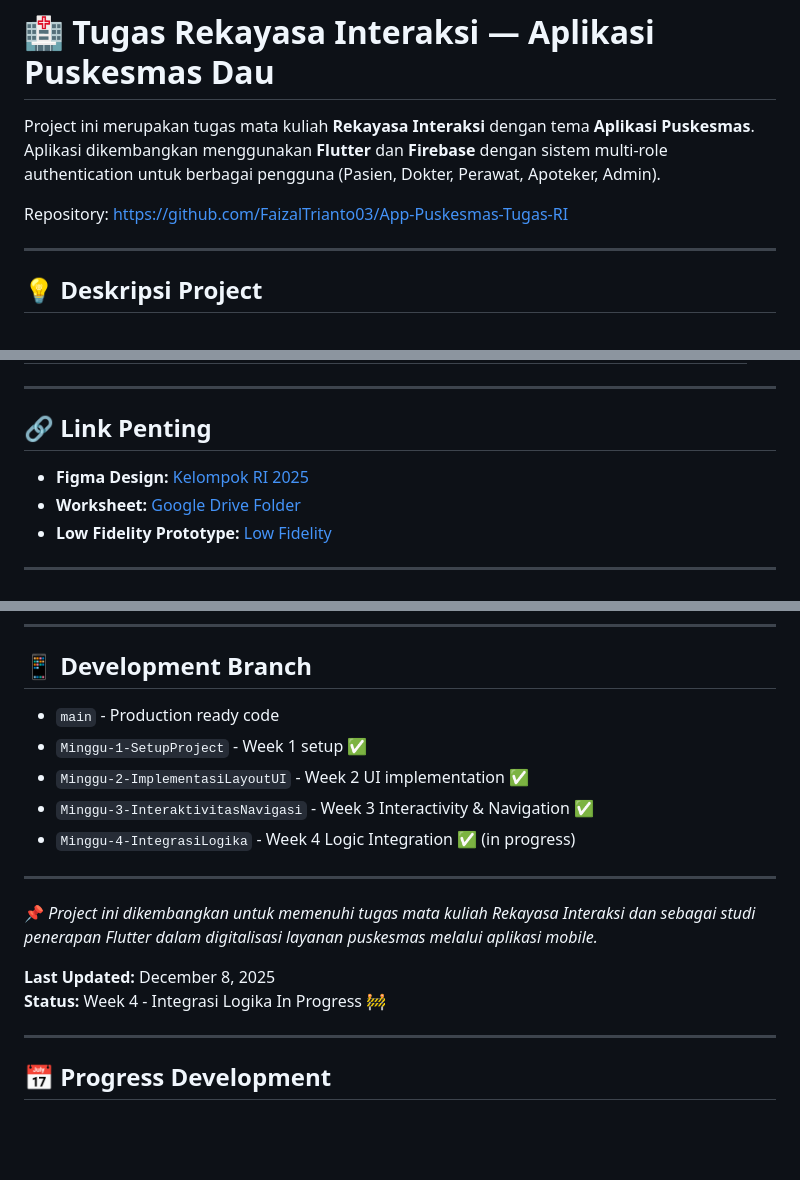
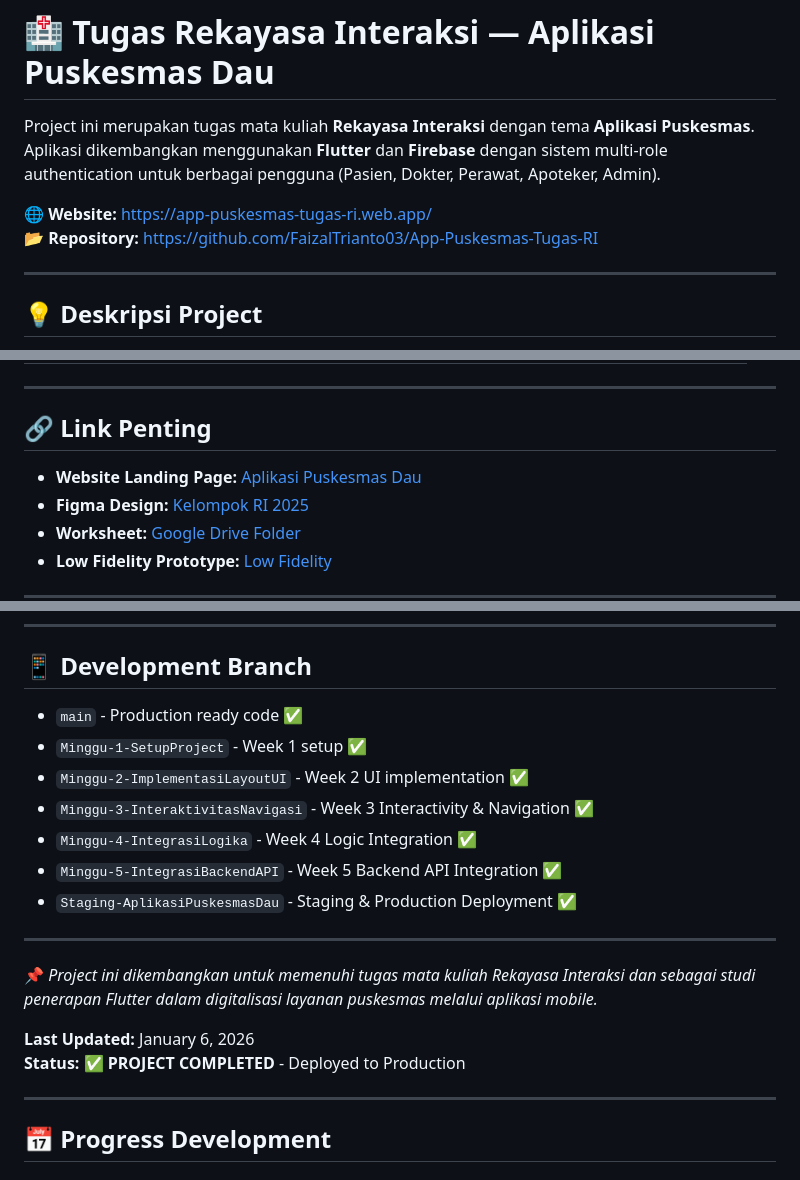
Before and after one commit to FaizalTrianto03/App-Puskesmas-Tugas-RI, a Markdown page: README.md, 3 parts joined by grey strips. Rendered like a GitHub page; blank space fills up the shorter version.

```diff
--- a/README.md
+++ b/README.md
@@ -3,7 +3,8 @@
 Project ini merupakan tugas mata kuliah **Rekayasa Interaksi** dengan tema **Aplikasi Puskesmas**.
 Aplikasi dikembangkan menggunakan **Flutter** dan **Firebase** dengan sistem multi-role authentication untuk berbagai pengguna (Pasien, Dokter, Perawat, Apoteker, Admin).
 
-Repository: https://github.com/FaizalTrianto03/App-Puskesmas-Tugas-RI
+🌐 **Website:** [https://app-puskesmas-tugas-ri.web.app/](https://app-puskesmas-tugas-ri.web.app/)
+📂 **Repository:** https://github.com/FaizalTrianto03/App-Puskesmas-Tugas-RI
 
 ---
 
@@ -41,6 +42,7 @@ Project ini berfokus pada penerapan antarmuka yang intuitif, kemudahan interaksi
 
 ## 🔗 Link Penting
 
+- **Website Landing Page:** [Aplikasi Puskesmas Dau](https://app-puskesmas-tugas-ri.web.app/)
 - **Figma Design:** [Kelompok RI 2025](https://www.figma.com/design/kdsNWqjifLP8TWPkgRJcAG/Kelompok-RI-2025---2022-009--A---2022-015--A---2022-021--B---2022-023--B---?node-id=562-1822&t=JO9fICjs9lTce2wK-1)
 - **Worksheet:** [Google Drive Folder](https://drive.google.com/drive/folders/1PZvS_4ZE1ak_icvMJBJx_kjj01GUnqye?usp=sharing)
 - **Low Fidelity Prototype:** [Low Fidelity](https://drive.google.com/file/d/1O8NTeDy47PVV7leIOyzP6TmgozzTHsXq/view?usp=drive_link)
@@ -136,18 +138,20 @@ assets/
 
 ## 📱 Development Branch
 
-- `main` - Production ready code
+- `main` - Production ready code ✅
 - `Minggu-1-SetupProject` - Week 1 setup ✅
 - `Minggu-2-ImplementasiLayoutUI` - Week 2 UI implementation ✅
 - `Minggu-3-InteraktivitasNavigasi` - Week 3 Interactivity & Navigation ✅
-- `Minggu-4-IntegrasiLogika` - Week 4 Logic Integration ✅ (in progress)
+- `Minggu-4-IntegrasiLogika` - Week 4 Logic Integration ✅
+- `Minggu-5-IntegrasiBackendAPI` - Week 5 Backend API Integration ✅
+- `Staging-AplikasiPuskesmasDau` - Staging & Production Deployment ✅
 
 ---
 
 📌 *Project ini dikembangkan untuk memenuhi tugas mata kuliah Rekayasa Interaksi dan sebagai studi penerapan Flutter dalam digitalisasi layanan puskesmas melalui aplikasi mobile.*
 
-**Last Updated:** December 8, 2025
-**Status:** Week 4 - Integrasi Logika In Progress 🚧
+**Last Updated:** January 6, 2026
+**Status:** ✅ **PROJECT COMPLETED** - Deployed to Production
 
 ---
 
```
Also changed, not shown: other parts of README.md (+24 -2 lines).
